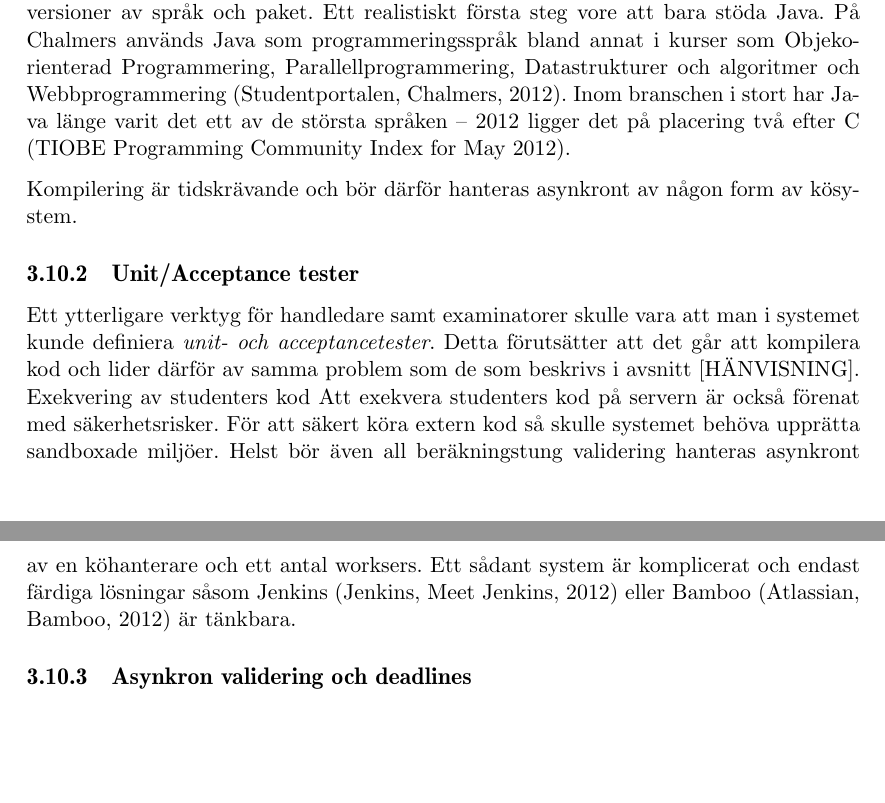
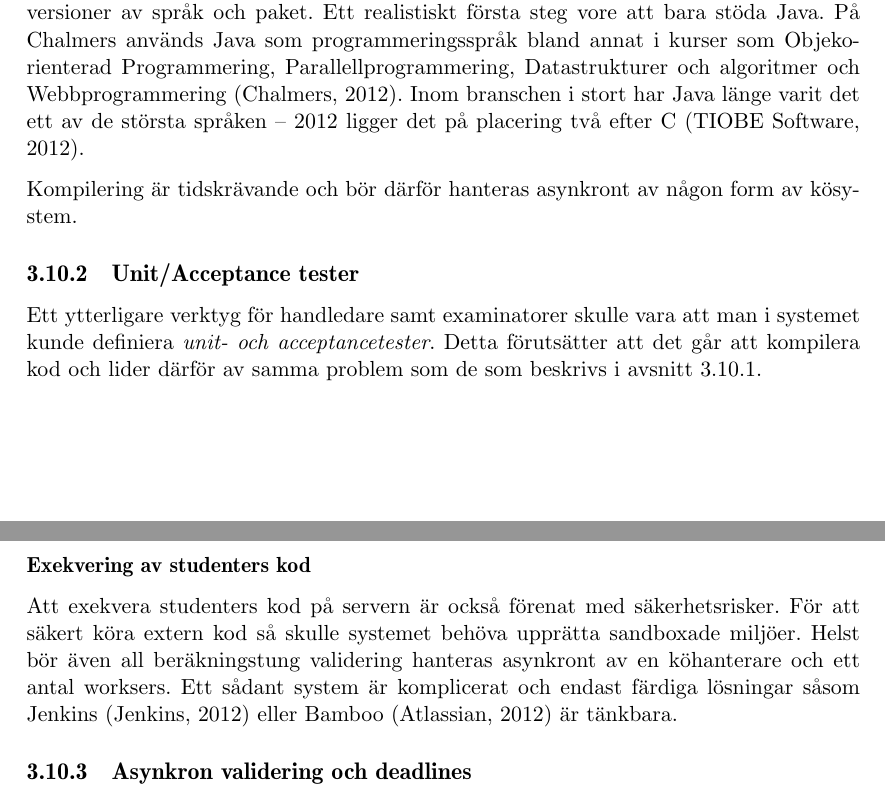
Before and after one commit to water/resources, a LaTeX thesis (report/main.tex, which reads report/include/teknisk/tekniska-fragor-kring-validering.tex): two parts of pages 39 and 40 of 78, joined at a grey line, cut so that both start at the same text, the shorter picture padded with empty space. Compiled offline with pdfLaTeX.

Commit message:
Fix some references

```diff
--- a/report/include/teknisk/tekniska-fragor-kring-validering.tex
+++ b/report/include/teknisk/tekniska-fragor-kring-validering.tex
@@ -8,15 +9,15 @@ Att implementera kontroll av formalia, som att vissa filer ska finnas i inlämni
 Att en inlämning inte går att kompilera torde i de flesta fall leda till att den blir underkänd. Om systemet kunde testa detta automatiskt skulle det kunna lätta handledarnas arbetsbörda.
 För kompilering krävs dock att lämpliga utvecklingsmiljöer finns tillgängliga i systemet. Eventuella externa paket som används måste också läggas till i systemet eller skickas med i inlämningen, om utvecklingsmiljön tillåter det.
 Att stöda en stor mängd språk blir arbetsintensivt, speciellt om det uppstår problem kring olika versioner av språk och paket.
-Ett realistiskt första steg vore att bara stöda Java. På Chalmers används Java som programmeringsspråk bland annat i kurser som Objekorienterad Programmering, Parallellprogrammering, Datastrukturer och algoritmer och Webbprogrammering (Studentportalen, Chalmers, 2012). Inom branschen i stort har Java länge varit det ett av de största språken – 2012 ligger det på placering två efter C (TIOBE Programming Community Index for May 2012).
+Ett realistiskt första steg vore att bara stöda Java. På Chalmers används Java som programmeringsspråk bland annat i kurser som Objekorienterad Programmering, Parallellprogrammering, Datastrukturer och algoritmer och Webbprogrammering (Chalmers, 2012). Inom branschen i stort har Java länge varit det ett av de största språken – 2012 ligger det på placering två efter C (TIOBE Software, 2012).
 
 Kompilering är tidskrävande och bör därför hanteras asynkront av någon form av kösystem.
 
 \subsection{Unit/Acceptance tester}
-Ett ytterligare verktyg för handledare samt examinatorer skulle vara att man i systemet kunde definiera \emph{unit- och acceptancetester}. Detta förutsätter att det går att kompilera kod och lider därför av samma problem som de som beskrivs i avsnitt [HÄNVISNING].
-Exekvering av studenters kod
+Ett ytterligare verktyg för handledare samt examinatorer skulle vara att man i systemet kunde definiera \emph{unit- och acceptancetester}. Detta förutsätter att det går att kompilera kod och lider därför av samma problem som de som beskrivs i avsnitt \ref{section:kompilering}.
+\subsubsection{Exekvering av studenters kod}
 Att exekvera studenters kod på servern är också förenat med säkerhetsrisker.
-För att säkert köra extern kod så skulle systemet behöva upprätta sandboxade miljöer. Helst bör även all beräkningstung validering hanteras asynkront av en köhanterare och ett antal worksers. Ett sådant system är komplicerat och endast färdiga lösningar såsom Jenkins (Jenkins, Meet Jenkins, 2012) eller Bamboo (Atlassian, Bamboo, 2012) är tänkbara.
+För att säkert köra extern kod så skulle systemet behöva upprätta sandboxade miljöer. Helst bör även all beräkningstung validering hanteras asynkront av en köhanterare och ett antal worksers. Ett sådant system är komplicerat och endast färdiga lösningar såsom Jenkins (Jenkins, 2012) eller Bamboo (Atlassian, 2012) är tänkbara.
 
 \subsection{Asynkron validering och deadlines}
 
```
Also changed, not shown: report/include/teknisk/tekniska-fragor-kring-validering.tex (1 more changed lines).
